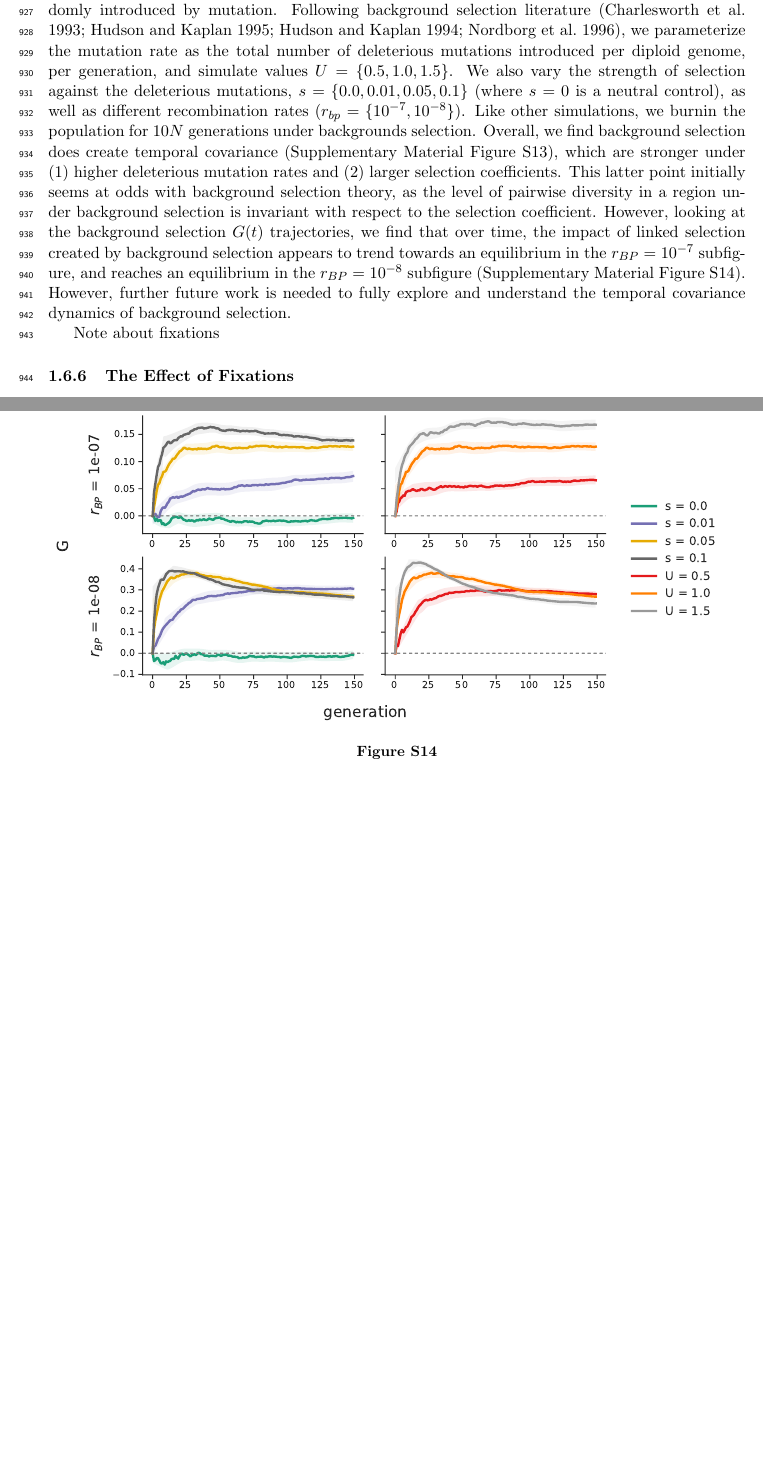
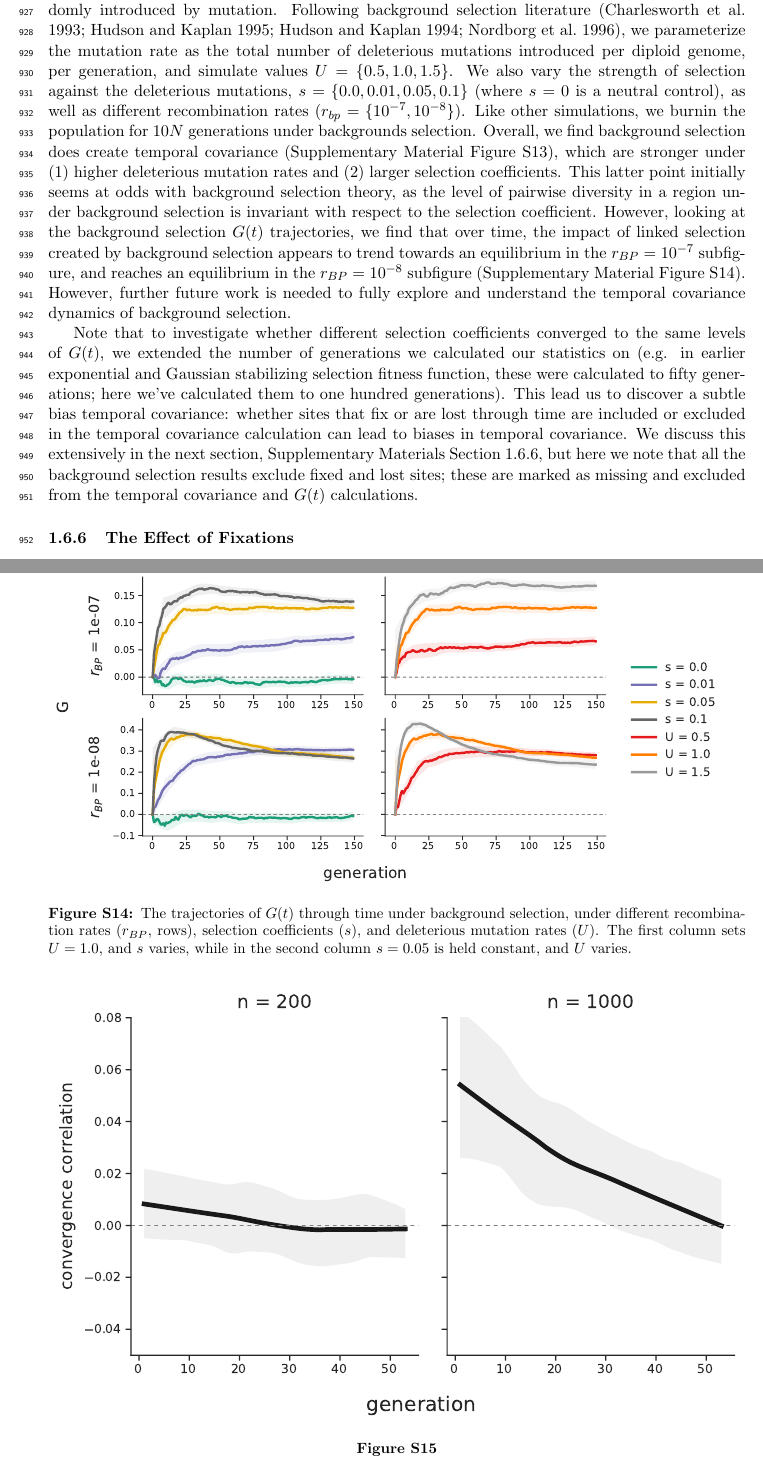
Before and after one commit to vsbuffalo/cvtk, a LaTeX paper (manuscript/manuscript.tex): two parts of pages 29 and 43 of 54, joined at a grey line, cut so that both start at the same text, the shorter picture padded with empty space. Compiled offline with pdfLaTeX.

Commit message:
ms updates

```diff
--- a/manuscript/manuscript.tex
+++ b/manuscript/manuscript.tex
@@ -1852,5 +1852,3 @@ explore and understand the temporal covariance dynamics of background
 selection.
 
 
-
-Note about fixations
@@ -1869,0 +1861,2 @@ Note about fixations
+    different recombination rates ($r_{BP}$, rows), selection coefficients
+    ($s$), and deleterious mutation rates ($U$). Unlike directional selection
@@ -1870,3 +1868,6 @@ Note about fixations
+    mutation-selection-drift balance. Note that the first column sets constant
+  $U = 1.0$, and $s$ varies, while the second column sets $s=0.05$ constant,
+and varies $U$.}
 
   \label{suppfig:supp-bgs-covs}
 \end{figure}
@@ -1877,12 +1878,38 @@ Note about fixations
   \centering
   \includegraphics[width=\textwidth]{figures/fig-bgs-G-without-fixations.pdf}
 
+  \caption{The trajectories of $G(t)$ through time under background selection,
+    under different recombination rates ($r_{BP}$, rows), selection
+    coefficients ($s$), and deleterious mutation rates ($U$). The first column
+    sets $U = 1.0$, and $s$ varies, while in the second column $s=0.05$ is held
+  constant, and $U$ varies.}
+
+  \label{suppfig:supp-bgs-g}
+\end{figure}
+
+
+
+Note that to investigate whether different selection coefficients converged to
+the same levels of $G(t)$, we extended the number of generations we calculated
+our statistics on (e.g. in earlier exponential and Gaussian stabilizing
+selection fitness function, these were calculated to fifty generations; here
+we've calculated them to one hundred generations). This lead us to discover a
+subtle bias temporal covariance: whether sites that fix or are lost through
+time are included or excluded in the temporal covariance calculation can lead
+to biases in temporal covariance. We discuss this extensively in the next
+section, Supplementary Materials Section \ref{supp:fixation}, but here we note
+that all the background selection results exclude fixed and lost sites; these
+are marked as missing and excluded from the temporal covariance and $G(t)$
+calculations.
+
+\begin{figure}[!ht]
+  \centering
+  \includegraphics[width=\textwidth]{figures/fig-bgs-convergence-correlation.pdf}
+
   \caption{}
 
-  \label{suppfig:supp-bgs-g}
-\end{figure}
-
-
+  \label{suppfig:supp-bgs-converg}
+\end{figure}
 
 
 
```
Also changed, not shown: manuscript/manuscript.pdf, manuscript/manuscript.tex (17 more changed lines).
